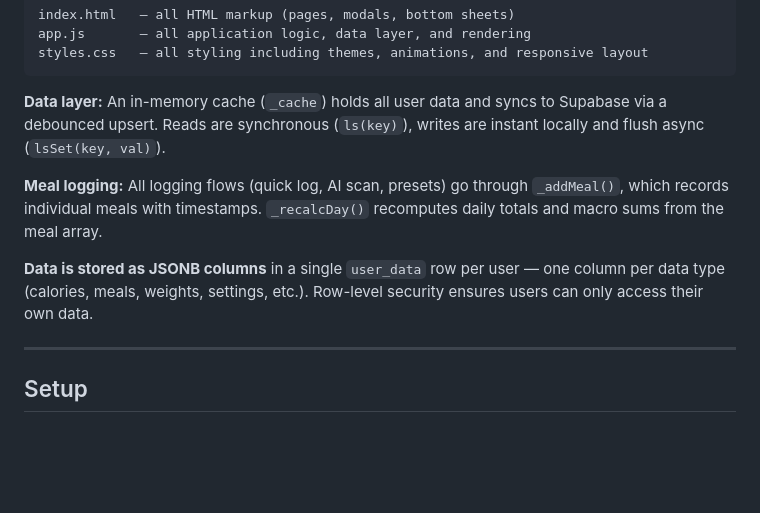
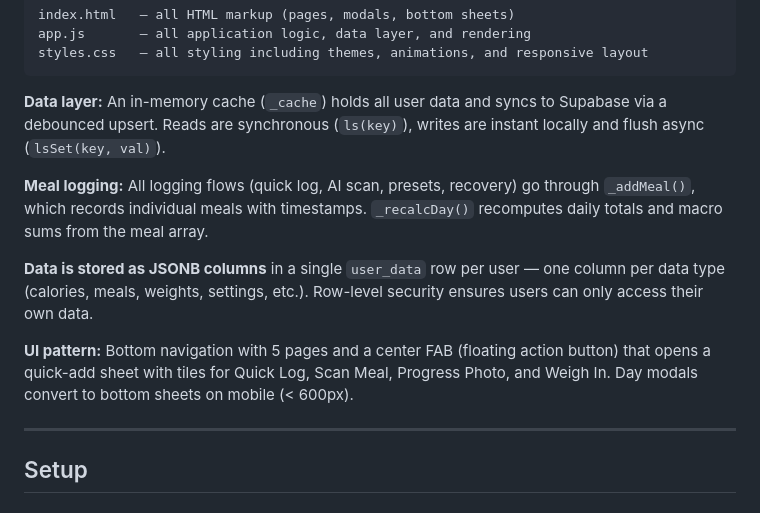
Before and after one commit to alex-sutton-19191/HealthApp, a Markdown page: README.md, the part around one of its changes. Rendered like a GitHub page; blank space fills up the shorter version.

```diff
--- a/README.md
+++ b/README.md
@@ -72,9 +108,11 @@ styles.css   — all styling including themes, animations, and responsive layout
 
 **Data layer:** An in-memory cache (`_cache`) holds all user data and syncs to Supabase via a debounced upsert. Reads are synchronous (`ls(key)`), writes are instant locally and flush async (`lsSet(key, val)`).
 
-**Meal logging:** All logging flows (quick log, AI scan, presets) go through `_addMeal()`, which records individual meals with timestamps. `_recalcDay()` recomputes daily totals and macro sums from the meal array.
+**Meal logging:** All logging flows (quick log, AI scan, presets, recovery) go through `_addMeal()`, which records individual meals with timestamps. `_recalcDay()` recomputes daily totals and macro sums from the meal array.
 
 **Data is stored as JSONB columns** in a single `user_data` row per user — one column per data type (calories, meals, weights, settings, etc.). Row-level security ensures users can only access their own data.
+
+**UI pattern:** Bottom navigation with 5 pages and a center FAB (floating action button) that opens a quick-add sheet with tiles for Quick Log, Scan Meal, Progress Photo, and Weigh In. Day modals convert to bottom sheets on mobile (< 600px).
 
 ---
 
```
Also changed, not shown: other parts of README.md (+62 -25 lines).
